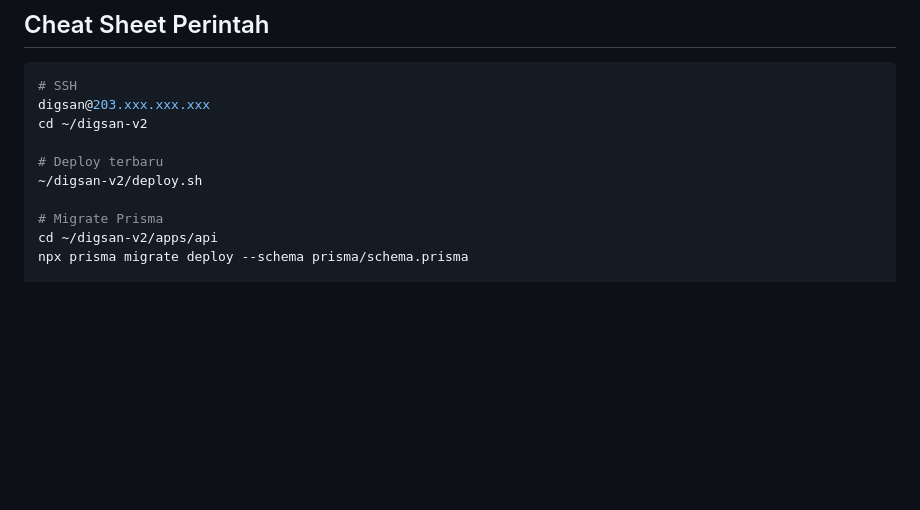
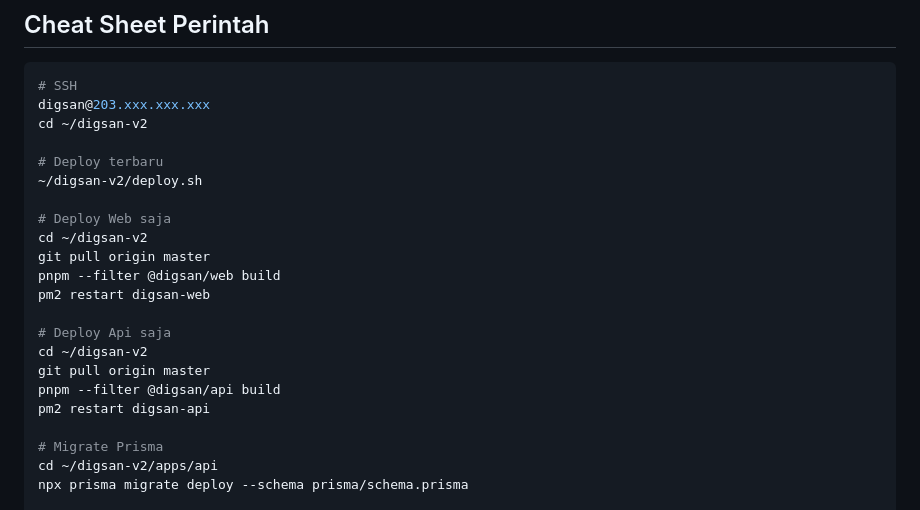
Before and after one commit to digsanid-26/digsan-v2, a Markdown page: docs/DEPLOY_IDCLOUDHOST.md, the part around the change. Drawn GitHub-style; blank space fills up the shorter version.

```diff
--- a/docs/DEPLOY_IDCLOUDHOST.md
+++ b/docs/DEPLOY_IDCLOUDHOST.md
@@ -945,6 +945,18 @@ cd ~/digsan-v2
 # Deploy terbaru
 ~/digsan-v2/deploy.sh
 
+# Deploy Web saja
+cd ~/digsan-v2
+git pull origin master
+pnpm --filter @digsan/web build
+pm2 restart digsan-web
+
+# Deploy Api saja
+cd ~/digsan-v2
+git pull origin master
+pnpm --filter @digsan/api build
+pm2 restart digsan-api
+
 # Migrate Prisma
 cd ~/digsan-v2/apps/api
 npx prisma migrate deploy --schema prisma/schema.prisma
```
Also changed, not shown: docs/FUTURE-FEATURES.md (+7 -4 lines).
